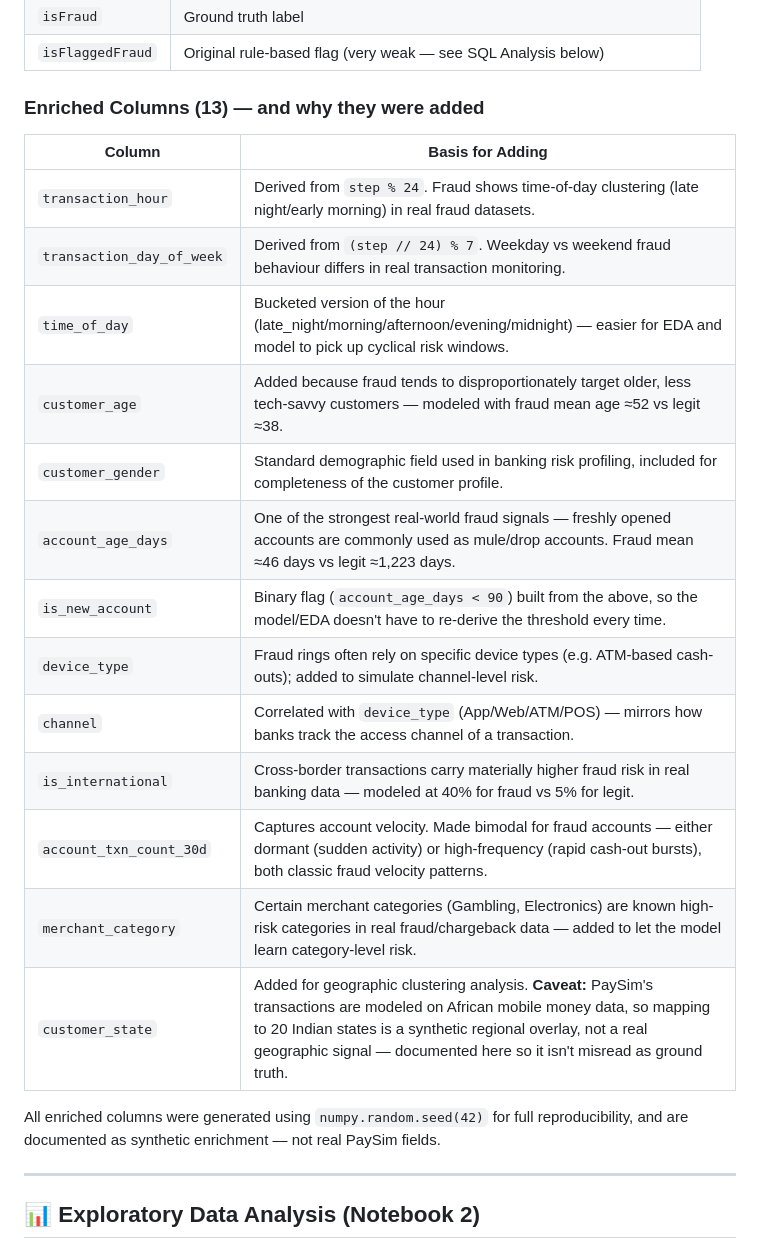
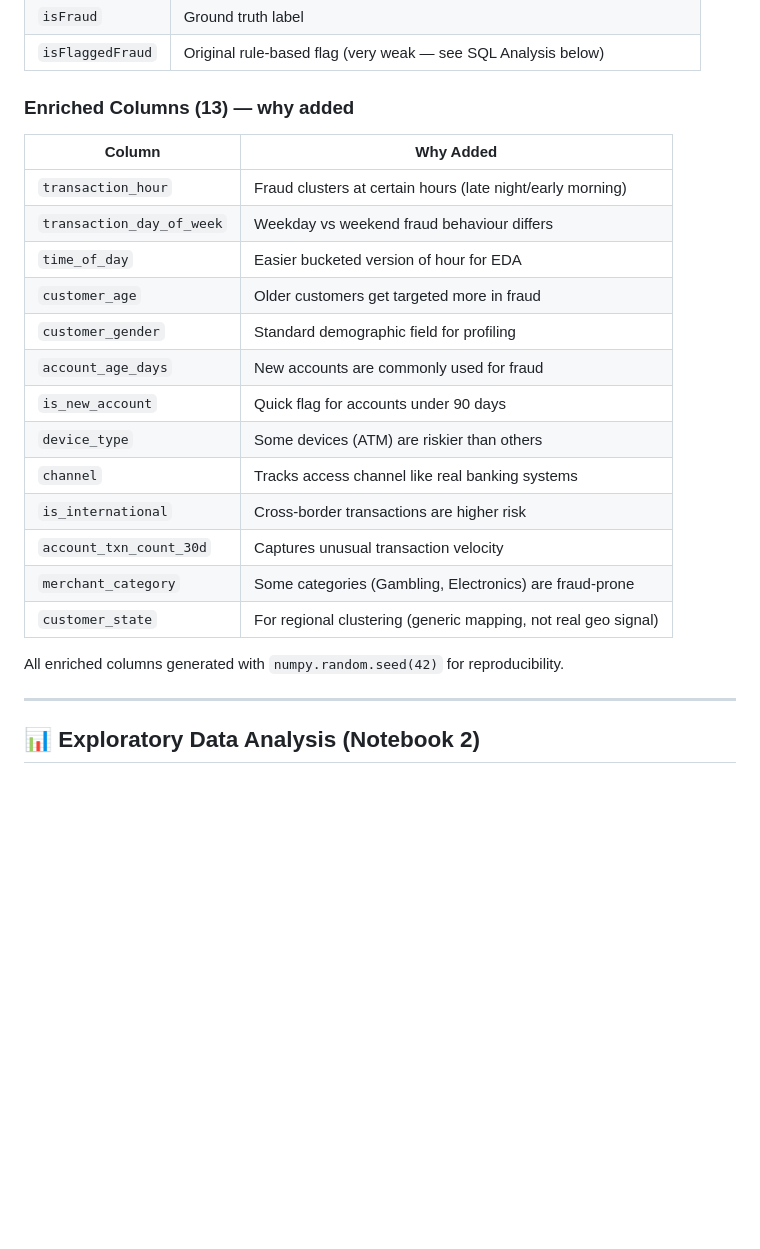
Before and after one commit to Farhankhan-99/financial-fraud-detection, a Markdown page: README.md, the part around the change. Drawn GitHub-style; blank space fills up the shorter version.

Commit message:
Update README.md
Updated the section on enriched columns for clarity and conciseness.

```diff
--- a/README.md
+++ b/README.md
@@ -61,25 +61,25 @@ The base PaySim dataset only captures transaction mechanics (amount, balances, t
 | `isFraud` | Ground truth label |
 | `isFlaggedFraud` | Original rule-based flag (very weak — see SQL Analysis below) |
 
-### Enriched Columns (13) — and why they were added
+### Enriched Columns (13) — why added
 
-| Column | Basis for Adding |
-|--------|-------------------|
-| `transaction_hour` | Derived from `step % 24`. Fraud shows time-of-day clustering (late night/early morning) in real fraud datasets. |
-| `transaction_day_of_week` | Derived from `(step // 24) % 7`. Weekday vs weekend fraud behaviour differs in real transaction monitoring. |
-| `time_of_day` | Bucketed version of the hour (late_night/morning/afternoon/evening/midnight) — easier for EDA and model to pick up cyclical risk windows. |
-| `customer_age` | Added because fraud tends to disproportionately target older, less tech-savvy customers — modeled with fraud mean age ≈52 vs legit ≈38. |
-| `customer_gender` | Standard demographic field used in banking risk profiling, included for completeness of the customer profile. |
-| `account_age_days` | One of the strongest real-world fraud signals — freshly opened accounts are commonly used as mule/drop accounts. Fraud mean ≈46 days vs legit ≈1,223 days. |
-| `is_new_account` | Binary flag (`account_age_days < 90`) built from the above, so the model/EDA doesn't have to re-derive the threshold every time. |
-| `device_type` | Fraud rings often rely on specific device types (e.g. ATM-based cash-outs); added to simulate channel-level risk. |
-| `channel` | Correlated with `device_type` (App/Web/ATM/POS) — mirrors how banks track the access channel of a transaction. |
-| `is_international` | Cross-border transactions carry materially higher fraud risk in real banking data — modeled at 40% for fraud vs 5% for legit. |
-| `account_txn_count_30d` | Captures account velocity. Made bimodal for fraud accounts — either dormant (sudden activity) or high-frequency (rapid cash-out bursts), both classic fraud velocity patterns. |
-| `merchant_category` | Certain merchant categories (Gambling, Electronics) are known high-risk categories in real fraud/chargeback data — added to let the model learn category-level risk. |
-| `customer_state` | Added for geographic clustering analysis. **Caveat:** PaySim's transactions are modeled on African mobile money data, so mapping to 20 Indian states is a synthetic regional overlay, not a real geographic signal — documented here so it isn't misread as ground truth. |
+| Column | Why Added |
+|--------|-----------|
+| `transaction_hour` | Fraud clusters at certain hours (late night/early morning) |
+| `transaction_day_of_week` | Weekday vs weekend fraud behaviour differs |
+| `time_of_day` | Easier bucketed version of hour for EDA |
+| `customer_age` | Older customers get targeted more in fraud |
+| `customer_gender` | Standard demographic field for profiling |
+| `account_age_days` | New accounts are commonly used for fraud |
+| `is_new_account` | Quick flag for accounts under 90 days |
+| `device_type` | Some devices (ATM) are riskier than others |
+| `channel` | Tracks access channel like real banking systems |
+| `is_international` | Cross-border transactions are higher risk |
+| `account_txn_count_30d` | Captures unusual transaction velocity |
+| `merchant_category` | Some categories (Gambling, Electronics) are fraud-prone |
+| `customer_state` | For regional clustering (generic mapping, not real geo signal) |
 
-All enriched columns were generated using `numpy.random.seed(42)` for full reproducibility, and are documented as synthetic enrichment — not real PaySim fields.
+All enriched columns generated with `numpy.random.seed(42)` for reproducibility.
 
 ---
 
```
